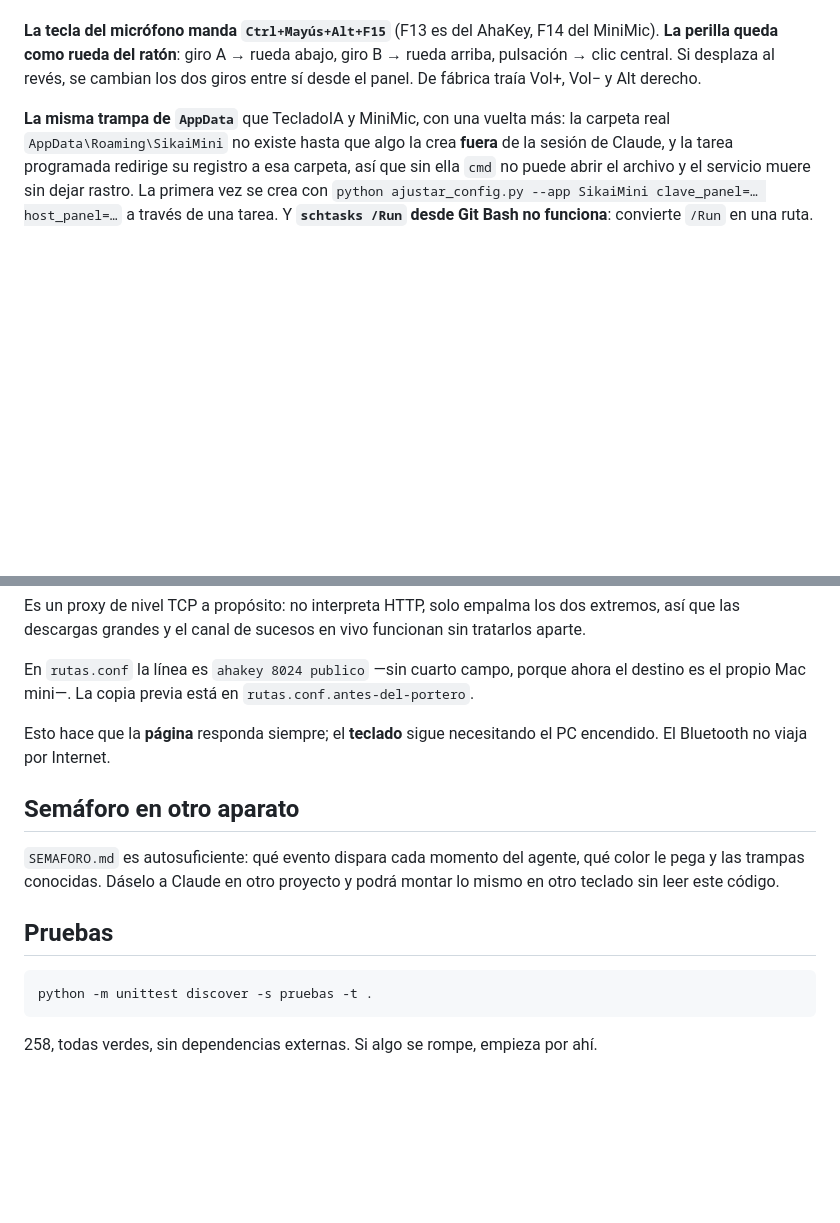
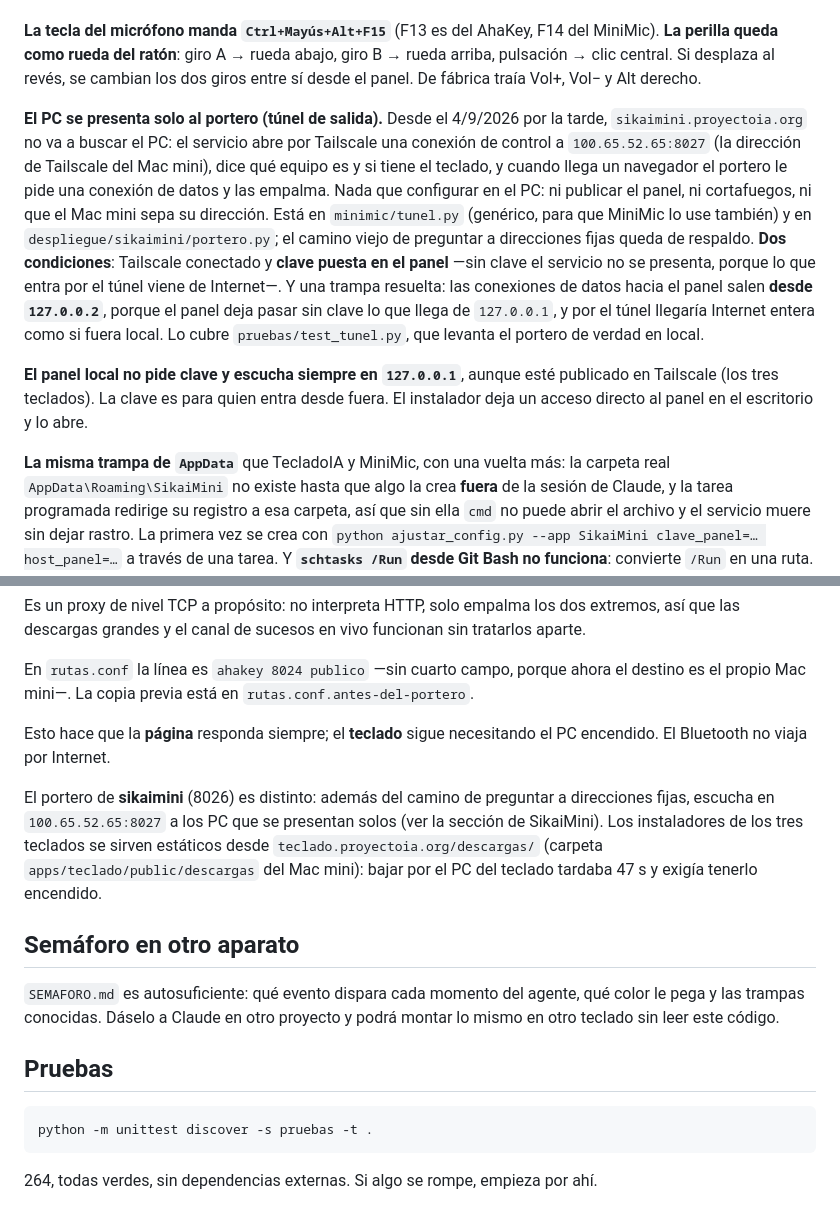
Before and after one commit to juancarlosvergaras/project-manager, a Markdown page: CLAUDE.md, 2 parts joined by grey strips. Drawn GitHub-style; blank space fills up the shorter version.

Commit message:
CLAUDE.md: el túnel de salida, el panel local y las descargas del Mac mini
Co-Authored-By: Claude Fable 5.1 <noreply@anthropic.com>

````diff
--- a/CLAUDE.md
+++ b/CLAUDE.md
@@ -250,6 +250,26 @@ del MiniMic). **La perilla queda como rueda del ratón**: giro A → rueda abajo
 giro B → rueda arriba, pulsación → clic central. Si desplaza al revés, se
 cambian los dos giros entre sí desde el panel. De fábrica traía Vol+, Vol− y
 Alt derecho.
+
+**El PC se presenta solo al portero (túnel de salida).** Desde el 4/9/2026 por
+la tarde, `sikaimini.proyectoia.org` no va a buscar el PC: el servicio abre por
+Tailscale una conexión de control a `100.65.52.65:8027` (la dirección de
+Tailscale del Mac mini), dice qué equipo es y si tiene el teclado, y cuando
+llega un navegador el portero le pide una conexión de datos y las empalma.
+Nada que configurar en el PC: ni publicar el panel, ni cortafuegos, ni que el
+Mac mini sepa su dirección. Está en `minimic/tunel.py` (genérico, para que
+MiniMic lo use también) y en `despliegue/sikaimini/portero.py`; el camino
+viejo de preguntar a direcciones fijas queda de respaldo. **Dos condiciones**:
+Tailscale conectado y **clave puesta en el panel** —sin clave el servicio no se
+presenta, porque lo que entra por el túnel viene de Internet—. Y una trampa
+resuelta: las conexiones de datos hacia el panel salen **desde `127.0.0.2`**,
+porque el panel deja pasar sin clave lo que llega de `127.0.0.1`, y por el
+túnel llegaría Internet entera como si fuera local. Lo cubre
+`pruebas/test_tunel.py`, que levanta el portero de verdad en local.
+
+**El panel local no pide clave y escucha siempre en `127.0.0.1`**, aunque esté
+publicado en Tailscale (los tres teclados). La clave es para quien entra desde
+fuera. El instalador deja un acceso directo al panel en el escritorio y lo abre.
 
 **La misma trampa de `AppData`** que TecladoIA y MiniMic, con una vuelta más:
 la carpeta real `AppData\Roaming\SikaiMini` no existe hasta que algo la crea
@@ -581,6 +601,13 @@ ahora el destino es el propio Mac mini—. La copia previa está en
 Esto hace que la **página** responda siempre; el **teclado** sigue necesitando
 el PC encendido. El Bluetooth no viaja por Internet.
 
+El portero de **sikaimini** (8026) es distinto: además del camino de
+preguntar a direcciones fijas, escucha en `100.65.52.65:8027` a los PC que se
+presentan solos (ver la sección de SikaiMini). Los instaladores de los tres
+teclados se sirven estáticos desde `teclado.proyectoia.org/descargas/`
+(carpeta `apps/teclado/public/descargas` del Mac mini): bajar por el PC del
+teclado tardaba 47 s y exigía tenerlo encendido.
+
 ## Semáforo en otro aparato
 
 `SEMAFORO.md` es autosuficiente: qué evento dispara cada momento del agente, qué
@@ -593,4 +620,4 @@ montar lo mismo en otro teclado sin leer este código.
 python -m unittest discover -s pruebas -t .
 ```
 
-258, todas verdes, sin dependencias externas. Si algo se rompe, empieza por ahí.
+264, todas verdes, sin dependencias externas. Si algo se rompe, empieza por ahí.
````
